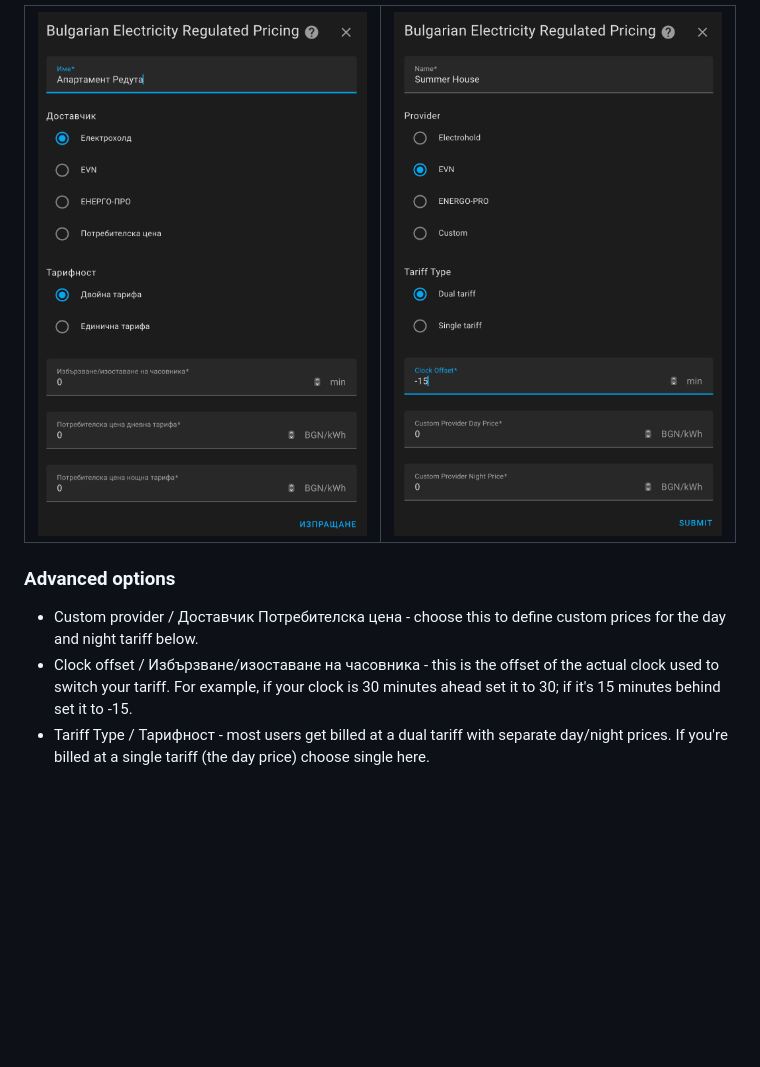
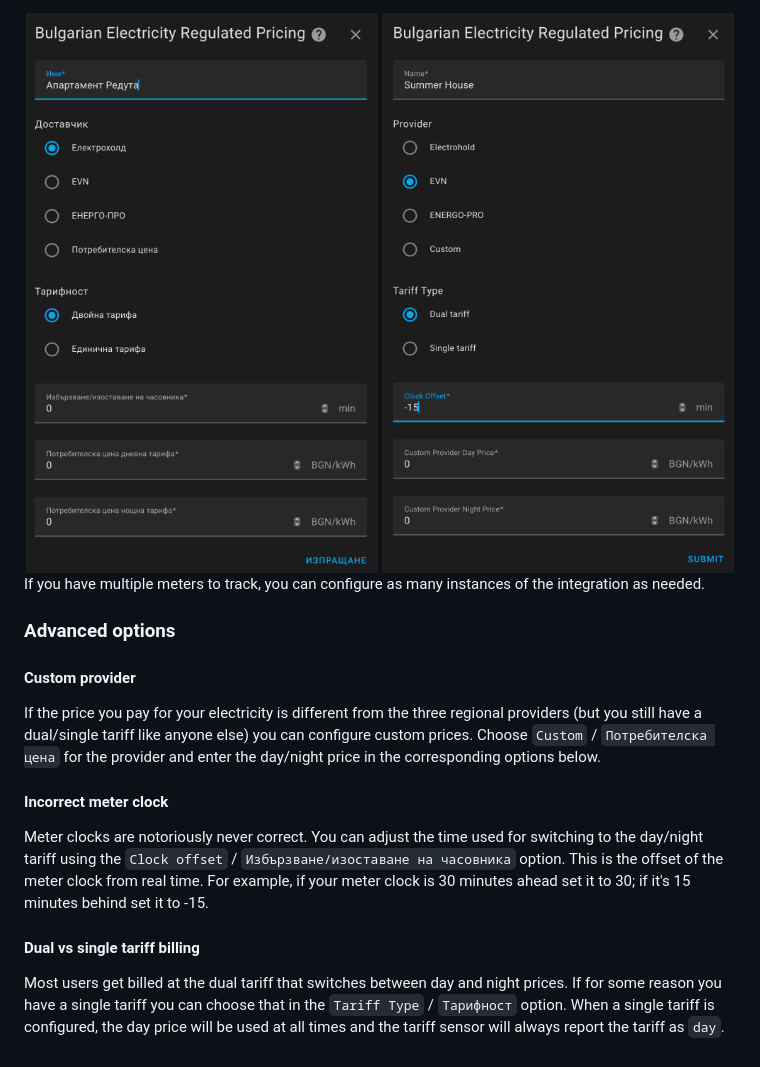
Before and after one commit to avataar/bg_electricity_regulated_pricing, a Markdown page: README.md, the part around one of its changes. GitHub-like rendering; blank space fills up the shorter version.

```diff
--- a/README.md
+++ b/README.md
@@ -28,9 +46,21 @@ Search for the integration by name (Bulgarian Electricity Regulated Pricing). To
 
-| ![](images/configure-bg.png) | ![](images/configure-en.png) |
-|------------------------------|------------------------------|
+<p>
+  <img src="images/configure-bg.png" width="50%" height="auto" align="left">
+  <img src="images/configure-en.png" width="50%" height="auto" align="left">
+</p>
+
+If you have multiple meters to track, you can configure as many instances of the integration as needed.
 
 ### Advanced options
 
-* Custom provider / Доставчик Потребителска цена - choose this to define custom prices for the day and night tariff below.
-* Clock offset / Избързване/изоставане на часовника - this is the offset of the actual clock used to switch your tariff. For example, if your clock is 30 minutes ahead set it to 30; if it's 15 minutes behind set it to -15.
-* Tariff Type / Тарифност - most users get billed at a dual tariff with separate day/night prices. If you're billed at a single tariff (the day price) choose single here.
+#### Custom provider
+
+If the price you pay for your electricity is different from the three regional providers (but you still have a dual/single tariff like anyone else) you can configure custom prices. Choose `Custom` / `Потребителска цена` for the provider and enter the day/night price in the corresponding options below.
+
+#### Incorrect meter clock
+
+Meter clocks are notoriously never correct. You can adjust the time used for switching to the day/night tariff using the `Clock offset` / `Избързване/изоставане на часовника` option. This is the offset of the meter clock from real time. For example, if your meter clock is 30 minutes ahead set it to 30; if it's 15 minutes behind set it to -15.
+
+#### Dual vs single tariff billing
+
+Most users get billed at the dual tariff that switches between day and night prices. If for some reason you have a single tariff you can choose that in the `Tariff Type` / `Тарифност` option. When a single tariff is configured, the day price will be used at all times and the tariff sensor will always report the tariff as `day`.
```
Also changed, not shown: other parts of README.md (+26 -8 lines), images/price.png (added), images/tariff.png (added), 2 other files.
